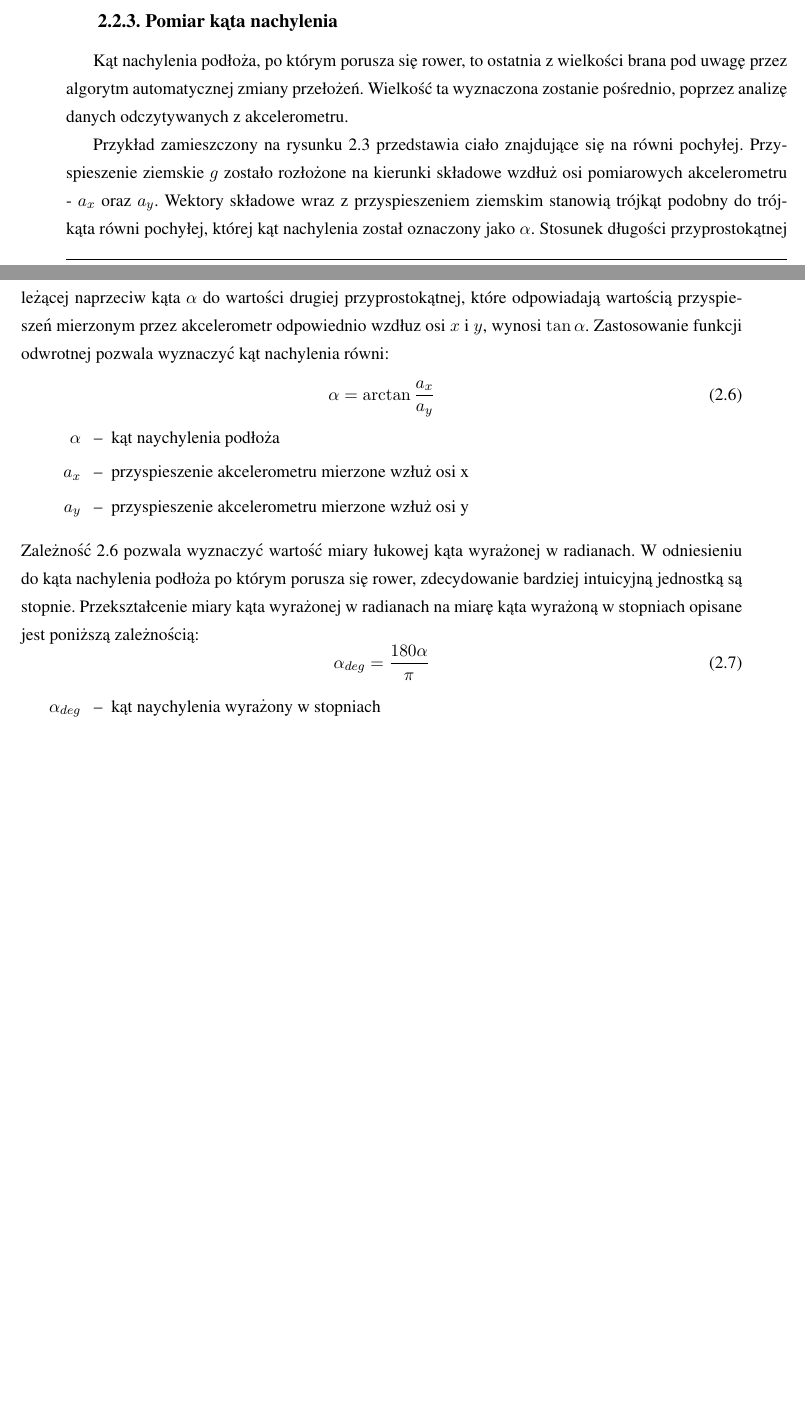
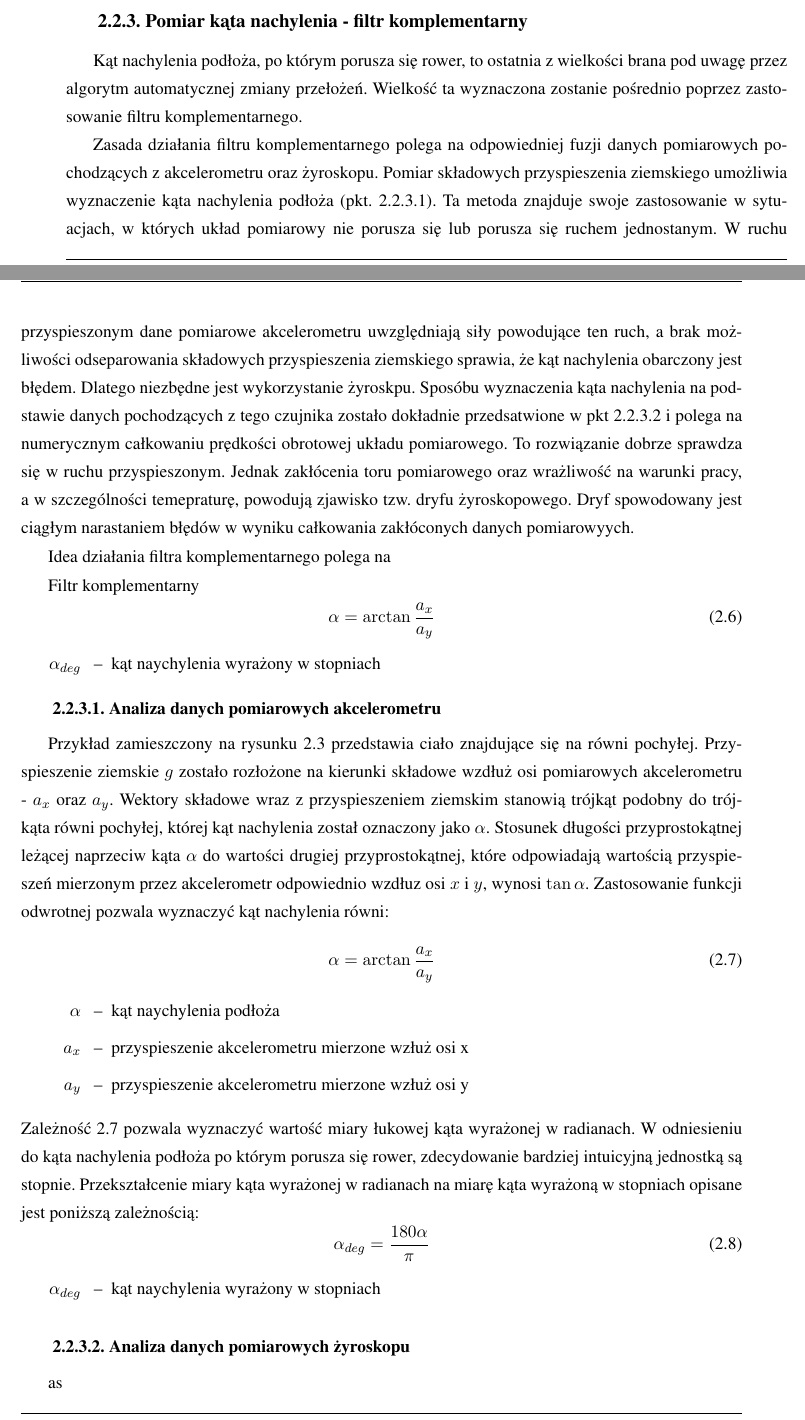
Before and after one commit to KarolKaim/-masterThesis, a LaTeX thesis (masterThesisWork/praca.tex, which reads masterThesisWork/chapters/r2.tex): two parts of pages 13 and 14 of 19 before the commit and two parts of pages 13 and 14 of 21 after it, joined at a grey line, cut so that both start at the same text, the shorter picture padded with empty space. Compiled offline with pdfLaTeX.

Commit message:
Complementary filter chapter3 part and retalted documents

```diff
--- a/masterThesisWork/chapters/r2.tex
+++ b/masterThesisWork/chapters/r2.tex
@@ -104,9 +104,26 @@ Akcelereometr to urządzenie pomiarowe, które umożliwia pomiar przyspieszenia
 Akcelerometr wykonany w technologii MEMS zazwyczaj umożliwia pomiar przyspieszenia w trzech różnych kierunkach(\textcolor{red}{@TODO rysunek}). Akcelerometr został zamontowany w rowerze w taki sposób, aby kierunek osi \textit{X} był równoległy do podłoża. Dzięki temu wskazania akcelerometru wzdłuż osi \textit{X} są proporcjonalne do siły wypadkowej działającej na rower.
 
 %____________________________________________________________________________________________________________
-\subsection{Pomiar kąta nachylenia}
-Kąt nachylenia podłoża, po którym porusza się rower, to ostatnia z wielkości  brana pod uwagę przez algorytm automatycznej zmiany przełożeń. Wielkość ta wyznaczona zostanie pośrednio, poprzez analizę danych odczytywanych z akcelerometru.
+\subsection{Pomiar kąta nachylenia - filtr komplementarny}
+Kąt nachylenia podłoża, po którym porusza się rower, to ostatnia z wielkości  brana pod uwagę przez algorytm automatycznej zmiany przełożeń. Wielkość ta wyznaczona zostanie pośrednio poprzez zastosowanie filtru komplementarnego.
 
+Zasada działania filtru komplementarnego polega na odpowiedniej fuzji danych pomiarowych pochodzących z akcelerometru oraz żyroskopu. Pomiar składowych przyspieszenia ziemskiego umożliwia wyznaczenie kąta nachylenia podłoża (pkt. \ref{pomiaryAkcel}). Ta metoda znajduje swoje zastosowanie w sytuacjach, w których układ pomiarowy nie porusza się lub porusza się ruchem jednostanym. W ruchu przyspieszonym dane pomiarowe akcelerometru uwzględniają siły powodujące ten ruch, a brak możliwości odseparowania składowych przyspieszenia ziemskiego sprawia, że kąt nachylenia obarczony jest błędem. Dlatego niezbędne jest wykorzystanie żyroskpu. Sposóbu wyznaczenia kąta nachylenia na podstawie danych pochodzących z tego czujnika zostało dokładnie przedsatwione w pkt \ref{gyro} i polega na numerycznym całkowaniu prędkości obrotowej układu pomiarowego. To rozwiązanie dobrze sprawdza się w ruchu przyspieszonym. Jednak zakłócenia toru pomiarowego oraz wrażliwość na warunki pracy, a w szczególności temepraturę, powodują zjawisko tzw. dryfu żyroskopowego. Dryf spowodowany jest ciągłym narastaniem błędów w wyniku całkowania zakłóconych danych pomiarowyych.
+
+Idea działania filtra komplementarnego polega na
+
+Filtr komplementarny
+\begin{equation}
+    \alpha=\arctan{\frac{a_x}{a_y}}
+    \label{eq:rowniaRadian}
+\end{equation}
+\begin{eqwhere}[2cm]
+	\item[$\alpha_{deg}$] kąt naychylenia wyrażony w stopniach
+\end{eqwhere}
+
+
+%____________________________________________________________________________________________________________
+\subsubsection{Analiza danych pomiarowych akcelerometru}
+\label{pomiaryAkcel}
 Przykład zamieszczony na rysunku \ref{fig:równia} przedstawia ciało znajdujące się na równi pochyłej. Przyspieszenie ziemskie \textit{$g$} zostało rozłożone na kierunki składowe wzdłuż osi pomiarowych akcelerometru - \textit{$a_x$} oraz \textit{$a_y$}. Wektory składowe wraz z przyspieszeniem ziemskim stanowią trójkąt podobny do trójkąta równi pochyłej, której kąt nachylenia został oznaczony jako $\alpha$. Stosunek długości przyprostokątnej leżącej naprzeciw kąta $\alpha$ do wartości drugiej przyprostokątnej, które odpowiadają wartością przyspieszeń mierzonym przez akcelerometr odpowiednio wzdłuz osi $x$ i $y$, wynosi $\tan{\alpha}$. Zastosowanie funkcji odwrotnej pozwala wyznaczyć kąt nachylenia równi:
 \begin{equation}
     \alpha=\arctan{\frac{a_x}{a_y}}
@@ -131,8 +148,12 @@ Zależność \ref{eq:rowniaRadian} pozwala wyznaczyć wartość miary łukowej k
     \caption{a nice plot}
     \label{fig:równia}
 \end{figure}
+%____________________________________________________________________________________________________________
+\subsubsection{Analiza danych pomiarowych żyroskopu}
+\label{gyro}
+as
+
 \section{Sterowanie}
-
 %____________________________________________________________________________________________________________
 \subsection{Zamknięty układ regulacji}
 %____________________________________________________________________________________________________________
```
Also changed, not shown: masterThesisWork/chapters/r3.tex (+7 -1 lines), masterThesisWork/images/complementaryFilter.jpg (added), usefulDocuments/komplementarny.pdf (added), 1 other file.
